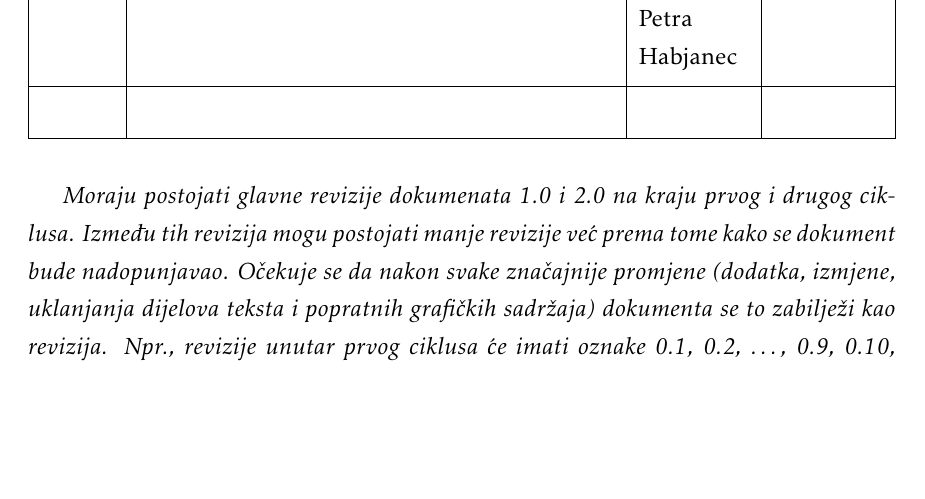
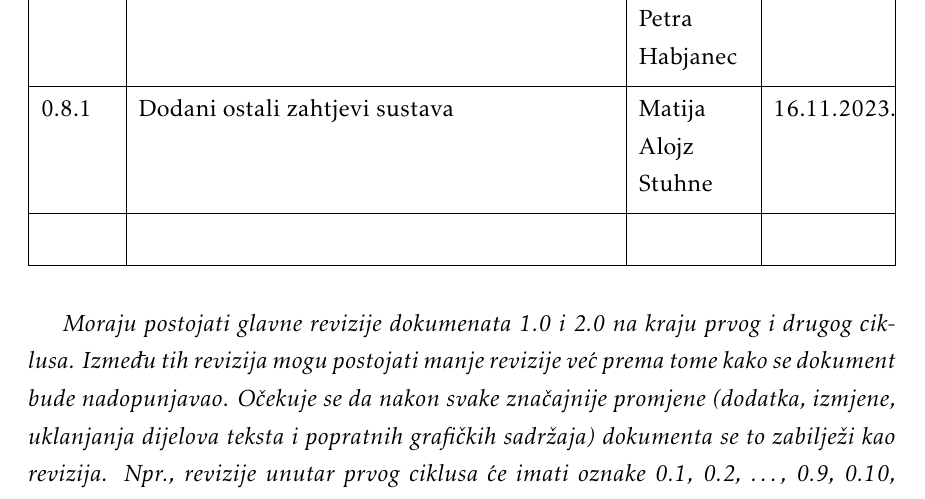
Before and after one commit to masstuhne/ErrorMasters, a LaTeX document (Dokumentacija/PROGI_ProjektnaDokumentacija.tex, which reads Dokumentacija/Dnevnik_promjena_dokumentacije.tex): part of page 5 of 45, cut so that both start at the same text, the shorter picture padded with empty space. The pictures show the PDF file Dokumentacija/PROGI_ProjektnaDokumentacija.pdf that the author committed with the source.

Commit message:
Refresh change log

```diff
--- a/Dokumentacija/Dnevnik_promjena_dokumentacije.tex
+++ b/Dokumentacija/Dnevnik_promjena_dokumentacije.tex
@@ -28,6 +28,8 @@
 			0.7 & Dodani prikazi relacija baze podataka & Matija Alojz Stuhne & 15.11.2023. \\[3pt] \hline
 			0.7.1 & Dodani opisi prikaza relacija baze podataka & Matija Alojz Stuhne & 16.11.2023. \\[3pt] \hline
 			0.8. & Dodani dijagrami razreda \newline \textit{Pushed by M. A. Stuhne}& Marko Dananić, Petra Habjanec & 16.11.2023. \\[3pt] \hline
+			0.8.1 & Dodani ostali zahtjevi sustava & Matija Alojz Stuhne & 16.11.2023. \\[3pt] \hline
+
 			% 0.12.1 & Započeo dijagrame razreda & * & 10.09.2013. \\[3pt] \hline
 			% 0.12.2 & Nastavak dijagrama razreda & * & 11.09.2013. \\[3pt] \hline
 			% \textbf{1.0} & Verzija samo s bitnim dijelovima za 1. ciklus & * & 11.09.2013. \\[3pt] \hline
```
Also changed, not shown: Dokumentacija/PROGI_ProjektnaDokumentacija.pdf, 1 other file.
